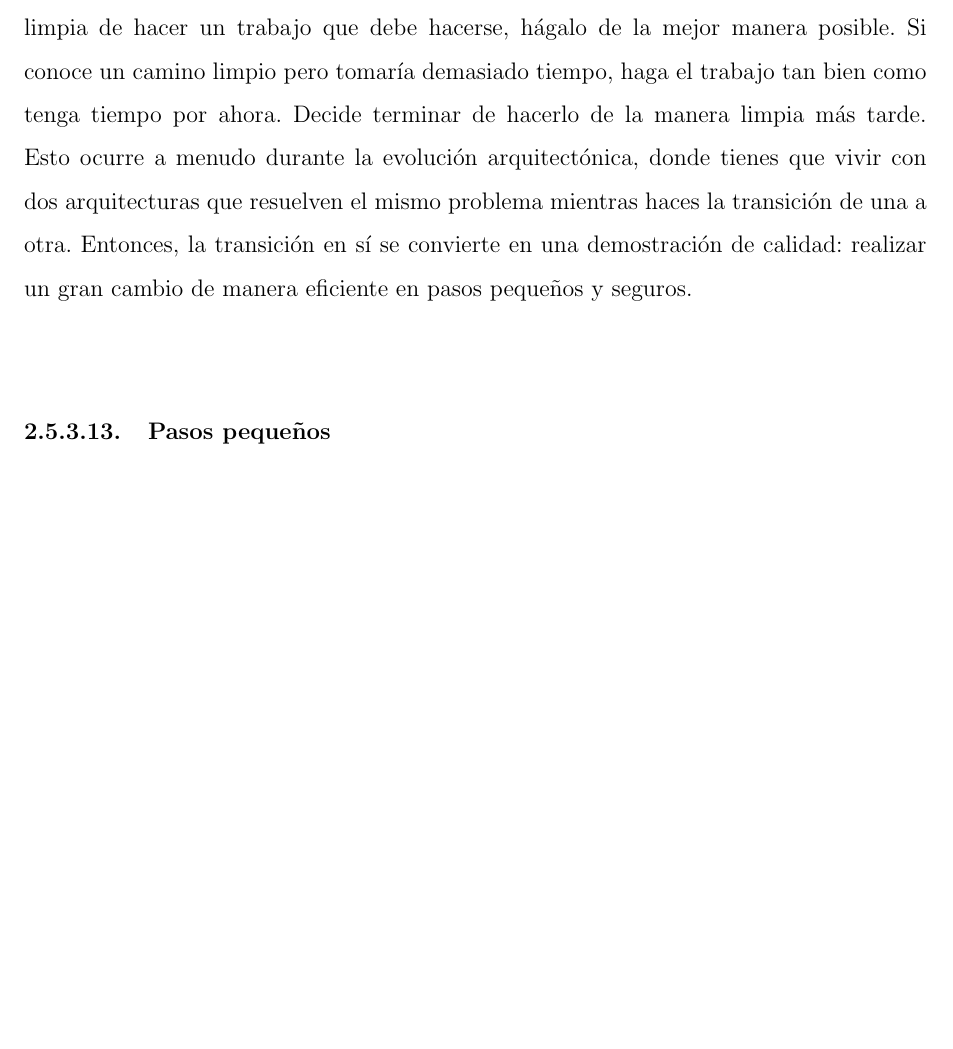
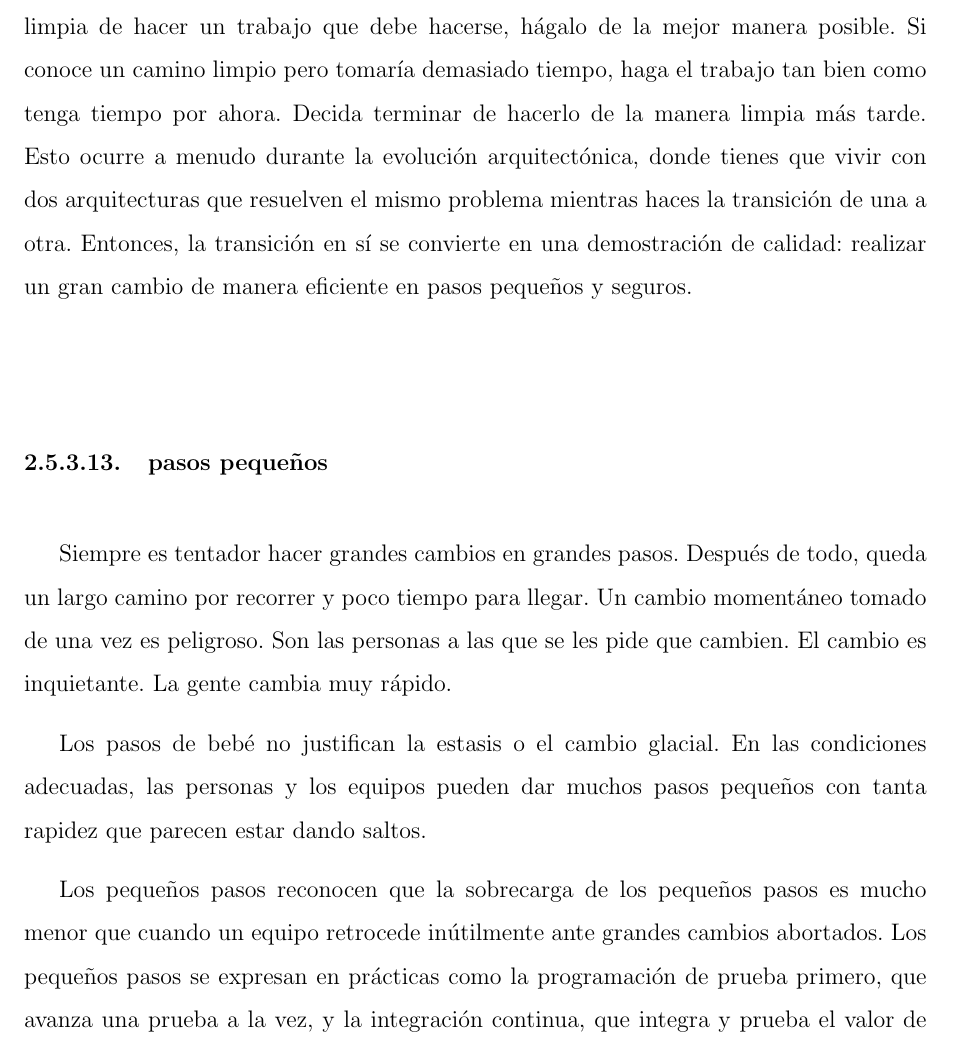
Before and after one commit to yomarhuamani/degree, a LaTeX thesis (Degree.tex, which reads ChapterII/chapterII.tex): part of page 49 of 71, cut so that both start at the same text, the shorter picture padded with empty space. Compiled offline with pdfLaTeX.

Commit message:
txs auto checkin

```diff
--- a/ChapterII/chapterII.tex
+++ b/ChapterII/chapterII.tex
@@ -482,8 +482,13 @@
 
 			Si no puede controlar los proyectos controlando la calidad, ¿cómo puede controlarlos? El tiempo y el costo suelen ser fijos. XP elige el alcance como medio principal de planificación, seguimiento y dirección de proyectos. Dado que el alcance nunca se conoce con precisión de antemano, es una buena palanca. Los ciclos semanales y trimestrales proporcionan puntos explícitos para rastrear y elegir el alcance.
 
-			La preocupación por la calidad no es excusa para la inacción. Si no conoce una forma limpia de hacer un trabajo que debe hacerse, hágalo de la mejor manera posible. Si conoce un camino limpio pero tomaría demasiado tiempo, haga el trabajo tan bien como tenga tiempo por ahora. Decide terminar de hacerlo de la manera limpia más tarde. Esto ocurre a menudo durante la evolución arquitectónica, donde tienes que vivir con dos arquitecturas que resuelven el mismo problema mientras haces la transición de una a otra. Entonces, la transición en sí se convierte en una demostración de calidad: realizar un gran cambio de manera eficiente en pasos pequeños y seguros.
-		\subsubsection{Pasos pequeños}
+			La preocupación por la calidad no es excusa para la inacción. Si no conoce una forma limpia de hacer un trabajo que debe hacerse, hágalo de la mejor manera posible. Si conoce un camino limpio pero tomaría demasiado tiempo, haga el trabajo tan bien como tenga tiempo por ahora. Decida terminar de hacerlo de la manera limpia más tarde. Esto ocurre a menudo durante la evolución arquitectónica, donde tienes que vivir con dos arquitecturas que resuelven el mismo problema mientras haces la transición de una a otra. Entonces, la transición en sí se convierte en una demostración de calidad: realizar un gran cambio de manera eficiente en pasos pequeños y seguros.
+		\subsubsection{pasos pequeños}
+			Siempre es tentador hacer grandes cambios en grandes pasos. Después de todo, queda un largo camino por recorrer y poco tiempo para llegar. Un cambio momentáneo tomado de una vez es peligroso. Son las personas a las que se les pide que cambien. El cambio es inquietante. La gente cambia muy rápido.
+
+			 Los pasos de bebé no justifican la estasis o el cambio glacial. En las condiciones adecuadas, las personas y los equipos pueden dar muchos pasos pequeños con tanta rapidez que parecen estar dando saltos.
+
+			Los pequeños pasos reconocen que la sobrecarga de los pequeños pasos es mucho menor que cuando un equipo retrocede inútilmente ante grandes cambios abortados. Los pequeños pasos se expresan en prácticas como la programación de prueba primero, que avanza una prueba a la vez, y la integración continua, que integra y prueba el valor de algunas horas de cambios a la vez.
 		\subsubsection{Aceptar responsabilidad}
 
 	\subsection{Pr\'{a}cticas}
```
